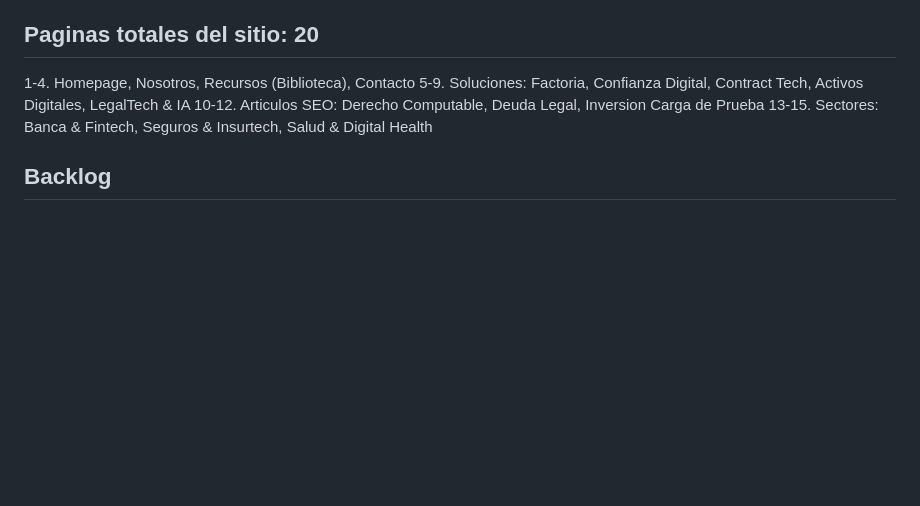
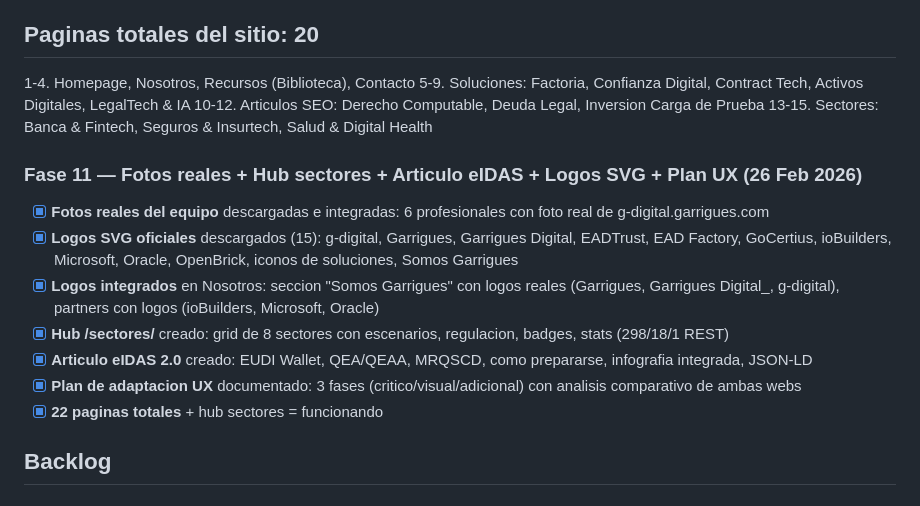
Before and after one commit to moimene/g-digital-web, a Markdown page: memory/PRD.md, the part around the change. Drawn GitHub-style; blank space fills up the shorter version.

Commit message:
auto-commit for 7b3ba48f-0e88-4967-91a6-8872f171aab3

```diff
--- a/memory/PRD.md
+++ b/memory/PRD.md
@@ -139,6 +139,15 @@ Refactorizacion completa de la pagina web corporativa de g-digital (division de
 10-12. Articulos SEO: Derecho Computable, Deuda Legal, Inversion Carga de Prueba
 13-15. Sectores: Banca & Fintech, Seguros & Insurtech, Salud & Digital Health
 
+### Fase 11 — Fotos reales + Hub sectores + Articulo eIDAS + Logos SVG + Plan UX (26 Feb 2026)
+- [x] **Fotos reales del equipo** descargadas e integradas: 6 profesionales con foto real de g-digital.garrigues.com
+- [x] **Logos SVG oficiales** descargados (15): g-digital, Garrigues, Garrigues Digital, EADTrust, EAD Factory, GoCertius, ioBuilders, Microsoft, Oracle, OpenBrick, iconos de soluciones, Somos Garrigues
+- [x] **Logos integrados** en Nosotros: seccion "Somos Garrigues" con logos reales (Garrigues, Garrigues Digital_, g-digital), partners con logos (ioBuilders, Microsoft, Oracle)
+- [x] **Hub /sectores/** creado: grid de 8 sectores con escenarios, regulacion, badges, stats (298/18/1 REST)
+- [x] **Articulo eIDAS 2.0** creado: EUDI Wallet, QEA/QEAA, MRQSCD, como prepararse, infografia integrada, JSON-LD
+- [x] **Plan de adaptacion UX** documentado: 3 fases (critico/visual/adicional) con analisis comparativo de ambas webs
+- [x] **22 paginas totales** + hub sectores = funcionando
+
 ## Backlog
 
 ### P1 — Restructuracion de paginas existentes
```
